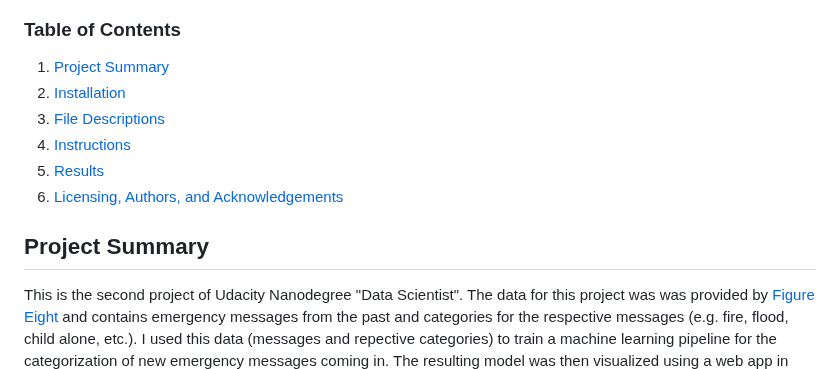
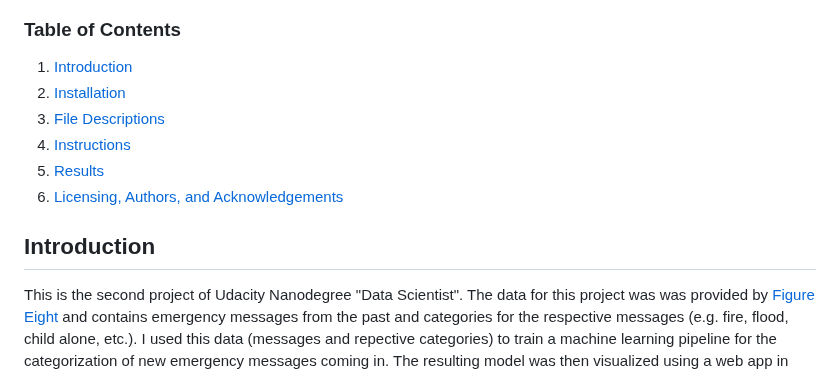
Before and after one commit to sophiel89/udacity_data_scientist, a Markdown page: project2_disaster_response_pipeline_project/README.md, the part around the change. GitHub-like rendering.

```diff
--- a/project2_disaster_response_pipeline_project/README.md
+++ b/project2_disaster_response_pipeline_project/README.md
@@ -5,7 +5,7 @@
 
 ### Table of Contents
 
-1. [Project Summary](#summary)
+1. [Introduction](#introduction)
 2. [Installation](#installation)
 3. [File Descriptions](#files)
 4. [Instructions](#instructions)
@@ -13,7 +13,7 @@
 6. [Licensing, Authors, and Acknowledgements](#licensing)
 
 
-## Project Summary<a name="summary"></a>
+## Introduction<a name="introduction"></a>
 
 This is the second project of Udacity Nanodegree "Data Scientist".
 The data for this project was was provided by [Figure Eight](https://www.figure-eight.com/) and contains emergency messages from the past and categories for the respective messages (e.g. fire, flood, child alone, etc.).
```
